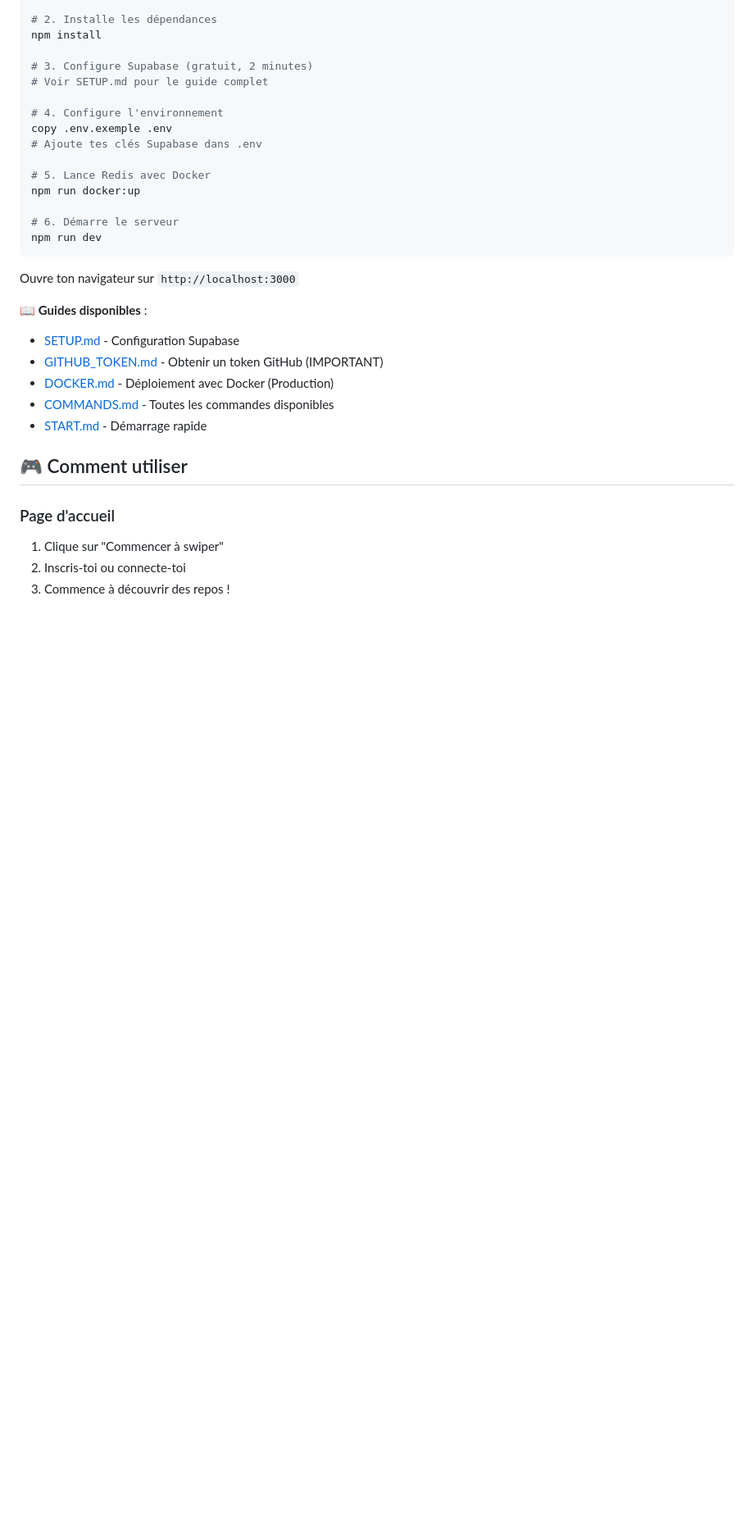
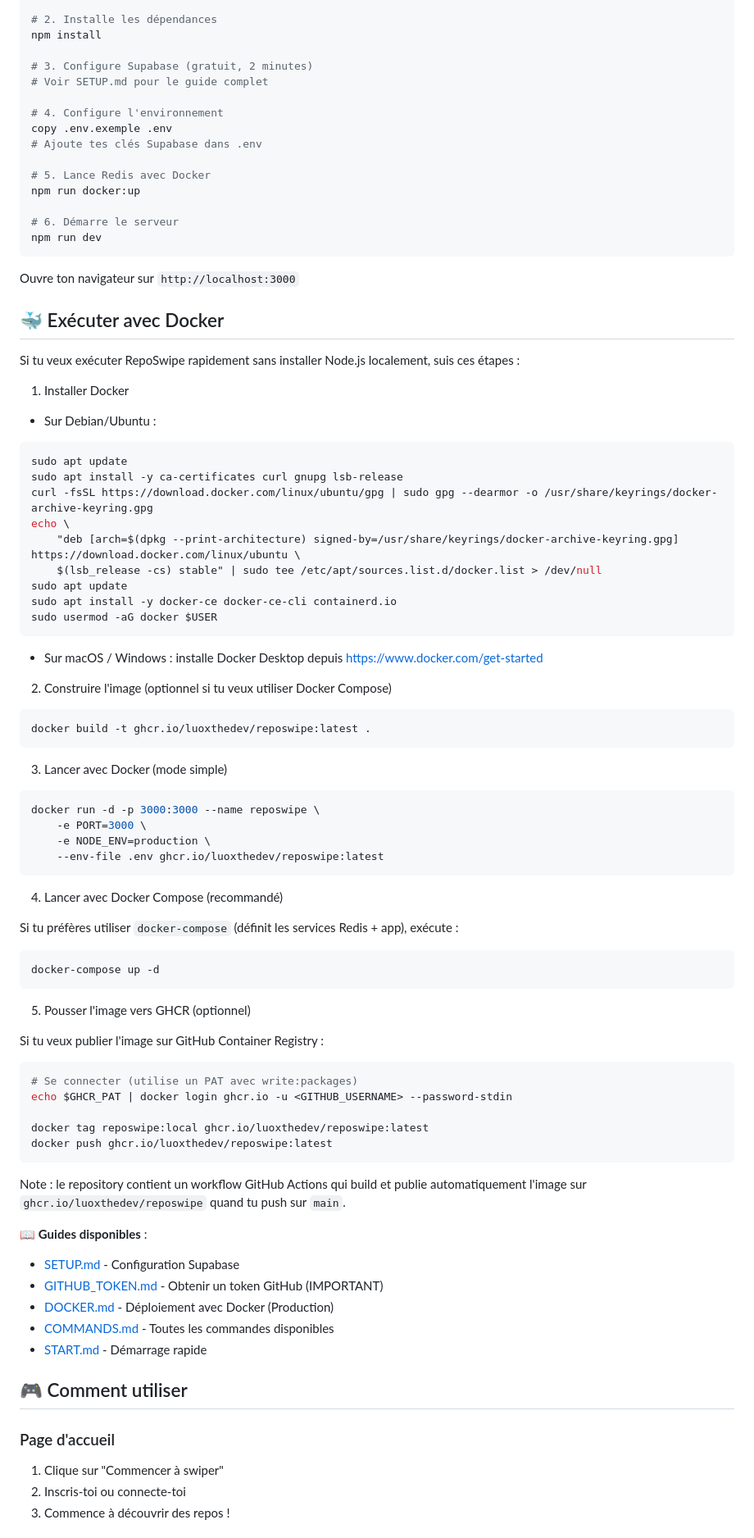
Before and after one commit to luoxthedev/reposwipe, a Markdown page: README.md, the part around the change. Shown at 82% size. Rendered like a GitHub page; blank space fills up the shorter version.

Commit message:
docs: add Docker run instructions to README

````diff
--- a/README.md
+++ b/README.md
@@ -43,6 +43,65 @@ npm run dev
 ```
 
 Ouvre ton navigateur sur `http://localhost:3000`
+
+## 🐳 Exécuter avec Docker
+
+Si tu veux exécuter RepoSwipe rapidement sans installer Node.js localement, suis ces étapes :
+
+1) Installer Docker
+
+ - Sur Debian/Ubuntu :
+
+```bash
+sudo apt update
+sudo apt install -y ca-certificates curl gnupg lsb-release
+curl -fsSL https://download.docker.com/linux/ubuntu/gpg | sudo gpg --dearmor -o /usr/share/keyrings/docker-archive-keyring.gpg
+echo \
+	"deb [arch=$(dpkg --print-architecture) signed-by=/usr/share/keyrings/docker-archive-keyring.gpg] https://download.docker.com/linux/ubuntu \
+	$(lsb_release -cs) stable" | sudo tee /etc/apt/sources.list.d/docker.list > /dev/null
+sudo apt update
+sudo apt install -y docker-ce docker-ce-cli containerd.io
+sudo usermod -aG docker $USER
+```
+
+ - Sur macOS / Windows : installe Docker Desktop depuis https://www.docker.com/get-started
+
+2) Construire l'image (optionnel si tu veux utiliser Docker Compose)
+
+```bash
+docker build -t ghcr.io/luoxthedev/reposwipe:latest .
+```
+
+3) Lancer avec Docker (mode simple)
+
+```bash
+docker run -d -p 3000:3000 --name reposwipe \
+	-e PORT=3000 \
+	-e NODE_ENV=production \
+	--env-file .env ghcr.io/luoxthedev/reposwipe:latest
+```
+
+4) Lancer avec Docker Compose (recommandé)
+
+Si tu préfères utiliser `docker-compose` (définit les services Redis + app), exécute :
+
+```bash
+docker-compose up -d
+```
+
+5) Pousser l'image vers GHCR (optionnel)
+
+Si tu veux publier l'image sur GitHub Container Registry :
+
+```bash
+# Se connecter (utilise un PAT avec write:packages)
+echo $GHCR_PAT | docker login ghcr.io -u <GITHUB_USERNAME> --password-stdin
+
+docker tag reposwipe:local ghcr.io/luoxthedev/reposwipe:latest
+docker push ghcr.io/luoxthedev/reposwipe:latest
+```
+
+Note : le repository contient un workflow GitHub Actions qui build et publie automatiquement l'image sur `ghcr.io/luoxthedev/reposwipe` quand tu push sur `main`.
 
 📖 **Guides disponibles** :
 - [SETUP.md](SETUP.md) - Configuration Supabase
````
